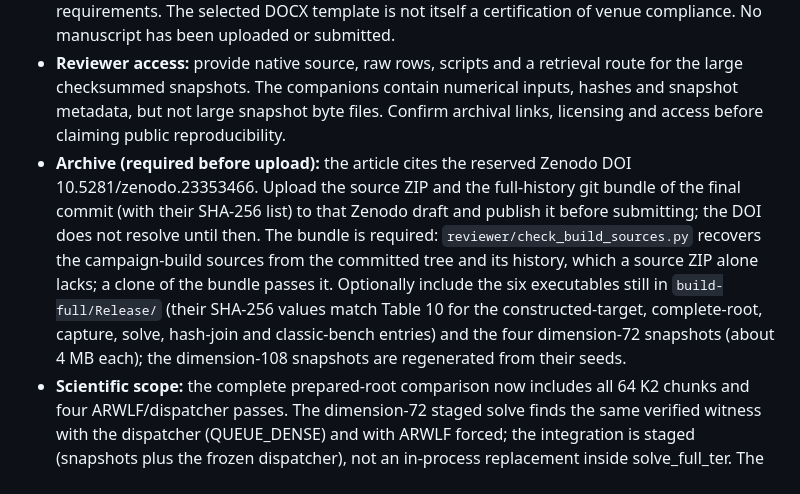
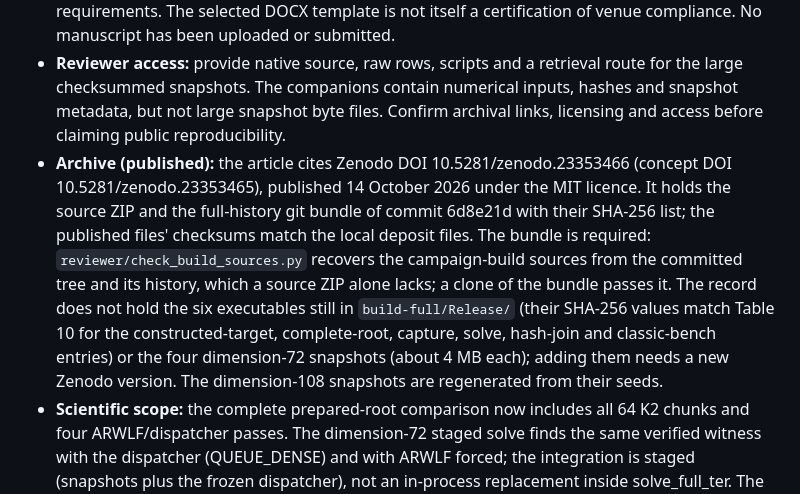
Before and after one commit to Namanpm/subset-sum-ter-fft, a Markdown page: paper/SUBMISSION_NOTES.md, the part around the change. Drawn GitHub-style.

Commit message:
submission notes updated(after zenodo actually went live) and the paperwork finally stops calling the archive a draft

```diff
--- a/paper/SUBMISSION_NOTES.md
+++ b/paper/SUBMISSION_NOTES.md
@@ -6,7 +6,7 @@ The current article is `ARWLF_Naman_PM.docx`, sole author **Naman Menasagi** (In
 - **ACM front matter:** the CCS 2012 concept is Theory of computation → Data structures design and analysis (chosen by the author), and the short title is "Adaptive Wide-Leaf Filtering for TER Root Reporting". The ACM Reference Format block reads "Manuscript submitted to ACM Trans. Algorithms" and is replaced by ACM after acceptance.
 - **Journal upload:** apply the current TALG portal's formatting, review-version and declaration requirements. The selected DOCX template is not itself a certification of venue compliance. No manuscript has been uploaded or submitted.
 - **Reviewer access:** provide native source, raw rows, scripts and a retrieval route for the large checksummed snapshots. The companions contain numerical inputs, hashes and snapshot metadata, but not large snapshot byte files. Confirm archival links, licensing and access before claiming public reproducibility.
-- **Archive (required before upload):** the article cites the reserved Zenodo DOI 10.5281/zenodo.23353466. Upload the source ZIP and the full-history git bundle of the final commit (with their SHA-256 list) to that Zenodo draft and publish it before submitting; the DOI does not resolve until then. The bundle is required: `reviewer/check_build_sources.py` recovers the campaign-build sources from the committed tree and its history, which a source ZIP alone lacks; a clone of the bundle passes it. Optionally include the six executables still in `build-full/Release/` (their SHA-256 values match Table 10 for the constructed-target, complete-root, capture, solve, hash-join and classic-bench entries) and the four dimension-72 snapshots (about 4 MB each); the dimension-108 snapshots are regenerated from their seeds.
+- **Archive (published):** the article cites Zenodo DOI 10.5281/zenodo.23353466 (concept DOI 10.5281/zenodo.23353465), published 14 October 2026 under the MIT licence. It holds the source ZIP and the full-history git bundle of commit 6d8e21d with their SHA-256 list; the published files' checksums match the local deposit files. The bundle is required: `reviewer/check_build_sources.py` recovers the campaign-build sources from the committed tree and its history, which a source ZIP alone lacks; a clone of the bundle passes it. The record does not hold the six executables still in `build-full/Release/` (their SHA-256 values match Table 10 for the constructed-target, complete-root, capture, solve, hash-join and classic-bench entries) or the four dimension-72 snapshots (about 4 MB each); adding them needs a new Zenodo version. The dimension-108 snapshots are regenerated from their seeds.
 - **Scientific scope:** the complete prepared-root comparison now includes all 64 K2 chunks and four ARWLF/dispatcher passes. The dimension-72 staged solve finds the same verified witness with the dispatcher (QUEUE_DENSE) and with ARWLF forced; the integration is staged (snapshots plus the frozen dispatcher), not an in-process replacement inside solve_full_ter. The dimension-108 staged solve (seed 0x8001) ran all 32 attempts with ARWLF and found no witness (AttemptLimitReached, not UNSAT; 62.0 h of root time). An untuned scalar exact hash join on the 0x1001 dimension-108 anchor cell takes 72.67 s against 0.890 s for ARWLF (one cell, three rounds, separate run; the cell has no full-quotient matches). At dimension 72 the classic solver's own root (design B) takes 583-1,008 ms on three attempts without a witness, against 290-317 ms for QUEUE-DENSE and 1,724-1,910 ms for ARWLF (stage boundaries differ; Table 7). No matched end-to-end solver speedup is reported. The benchmark finite predicate and constructed targets remain distinct from production binary-root certification.
 - **Scaling scope:** dimension 144 exceeds frozen native key limits. Its calibration scenarios have no statistical coverage guarantee. Frontier years and pair-sweep hours are conditional arithmetic scenarios, with unmeasured processor-rate transfer and omitted future implementation costs; they are not achieved performance.
 
```
Also changed, not shown: paper/REVIEW_TRIAGE_2026-10-09.md (+1 -1 lines).
